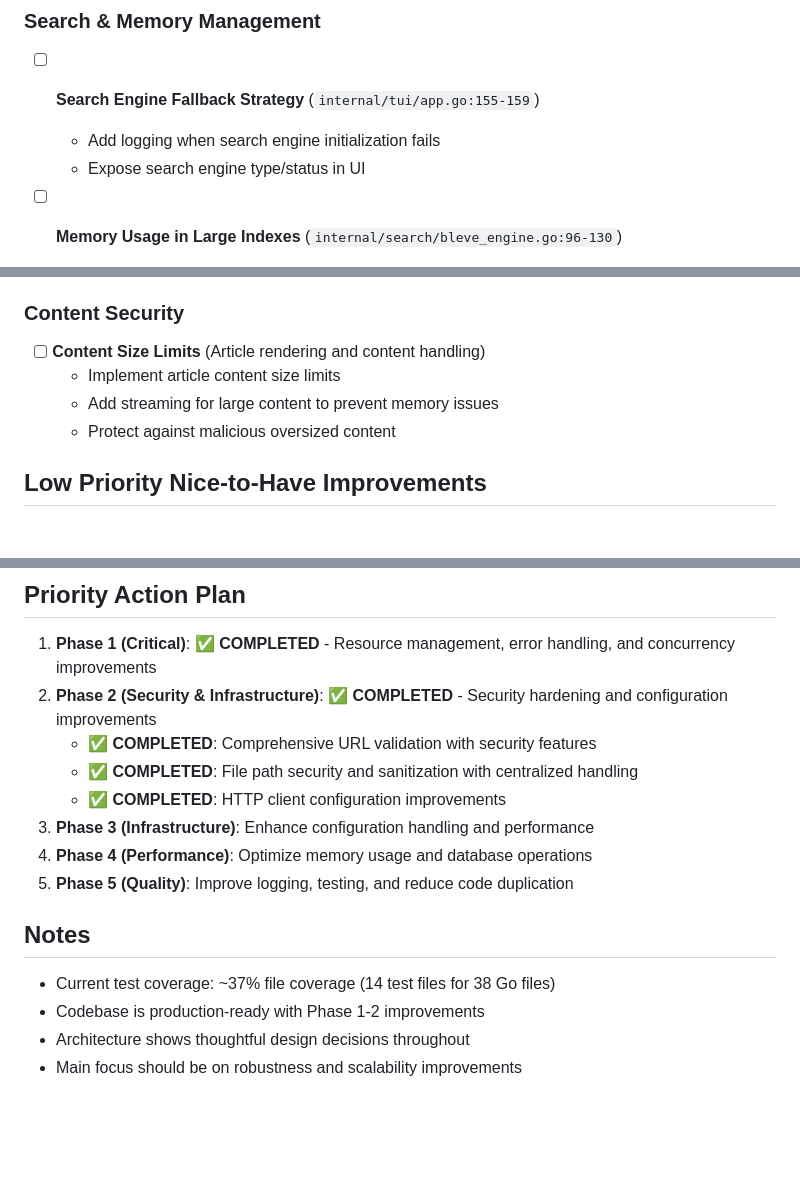
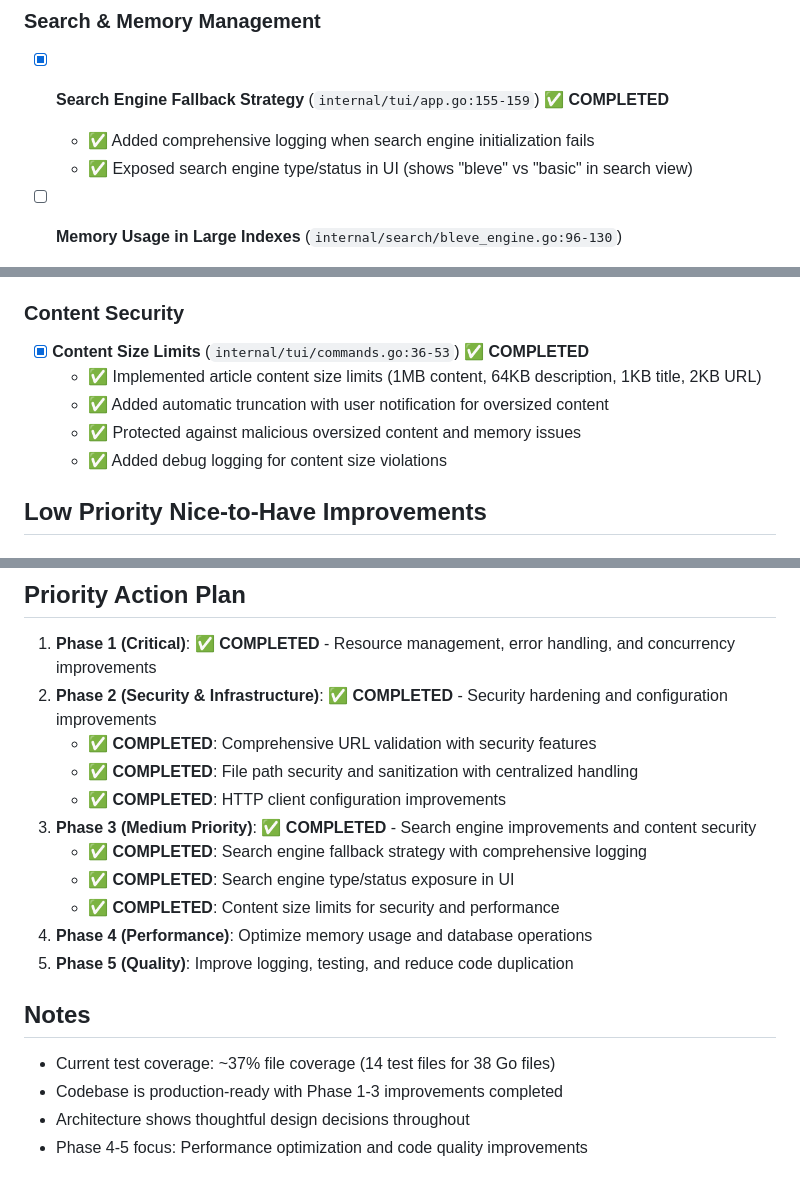
Before and after one commit to pders01/fwrd, a Markdown page: TECH_DEBT.md, 3 parts joined by grey strips. Drawn GitHub-style; blank space fills up the shorter version.

Commit message:
docs: update TECH_DEBT.md to reflect completed Phase 3 improvements
- Mark search engine fallback strategy as completed
- Mark content size limits as completed
- Update priority action plan to show Phase 3 completion
- Update notes to reflect production-ready status through Phase 3

```diff
--- a/TECH_DEBT.md
+++ b/TECH_DEBT.md
@@ -38,9 +38,9 @@ This document tracks code quality issues, technical debt, and improvement opport
   - ✅ Implemented circuit breaker patterns for better resilience
 
 ### Search & Memory Management
-- [ ] **Search Engine Fallback Strategy** (`internal/tui/app.go:155-159`)
-  - Add logging when search engine initialization fails
-  - Expose search engine type/status in UI
+- [x] **Search Engine Fallback Strategy** (`internal/tui/app.go:155-159`) ✅ **COMPLETED**
+  - ✅ Added comprehensive logging when search engine initialization fails
+  - ✅ Exposed search engine type/status in UI (shows "bleve" vs "basic" in search view)
 
 - [ ] **Memory Usage in Large Indexes** (`internal/search/bleve_engine.go:96-130`)
   - Implement streaming/chunked indexing for large datasets
@@ -63,10 +63,11 @@ This document tracks code quality issues, technical debt, and improvement opport
   - ✅ Integrated across config, database, and search index path handling
 
 ### Content Security
-- [ ] **Content Size Limits** (Article rendering and content handling)
-  - Implement article content size limits
-  - Add streaming for large content to prevent memory issues
-  - Protect against malicious oversized content
+- [x] **Content Size Limits** (`internal/tui/commands.go:36-53`) ✅ **COMPLETED**
+  - ✅ Implemented article content size limits (1MB content, 64KB description, 1KB title, 2KB URL)
+  - ✅ Added automatic truncation with user notification for oversized content
+  - ✅ Protected against malicious oversized content and memory issues
+  - ✅ Added debug logging for content size violations
 
 ## Low Priority Nice-to-Have Improvements
 
@@ -158,13 +159,16 @@ semaphore := make(chan struct{}, maxConcurrentRefresh)
    - ✅ **COMPLETED**: Comprehensive URL validation with security features
    - ✅ **COMPLETED**: File path security and sanitization with centralized handling
    - ✅ **COMPLETED**: HTTP client configuration improvements
-3. **Phase 3 (Infrastructure)**: Enhance configuration handling and performance
+3. **Phase 3 (Medium Priority)**: ✅ **COMPLETED** - Search engine improvements and content security
+   - ✅ **COMPLETED**: Search engine fallback strategy with comprehensive logging
+   - ✅ **COMPLETED**: Search engine type/status exposure in UI
+   - ✅ **COMPLETED**: Content size limits for security and performance
 4. **Phase 4 (Performance)**: Optimize memory usage and database operations
 5. **Phase 5 (Quality)**: Improve logging, testing, and reduce code duplication
 
 ## Notes
 
 - Current test coverage: ~37% file coverage (14 test files for 38 Go files)
-- Codebase is production-ready with Phase 1-2 improvements
+- Codebase is production-ready with Phase 1-3 improvements completed
 - Architecture shows thoughtful design decisions throughout
-- Main focus should be on robustness and scalability improvements
+- Phase 4-5 focus: Performance optimization and code quality improvements
```
